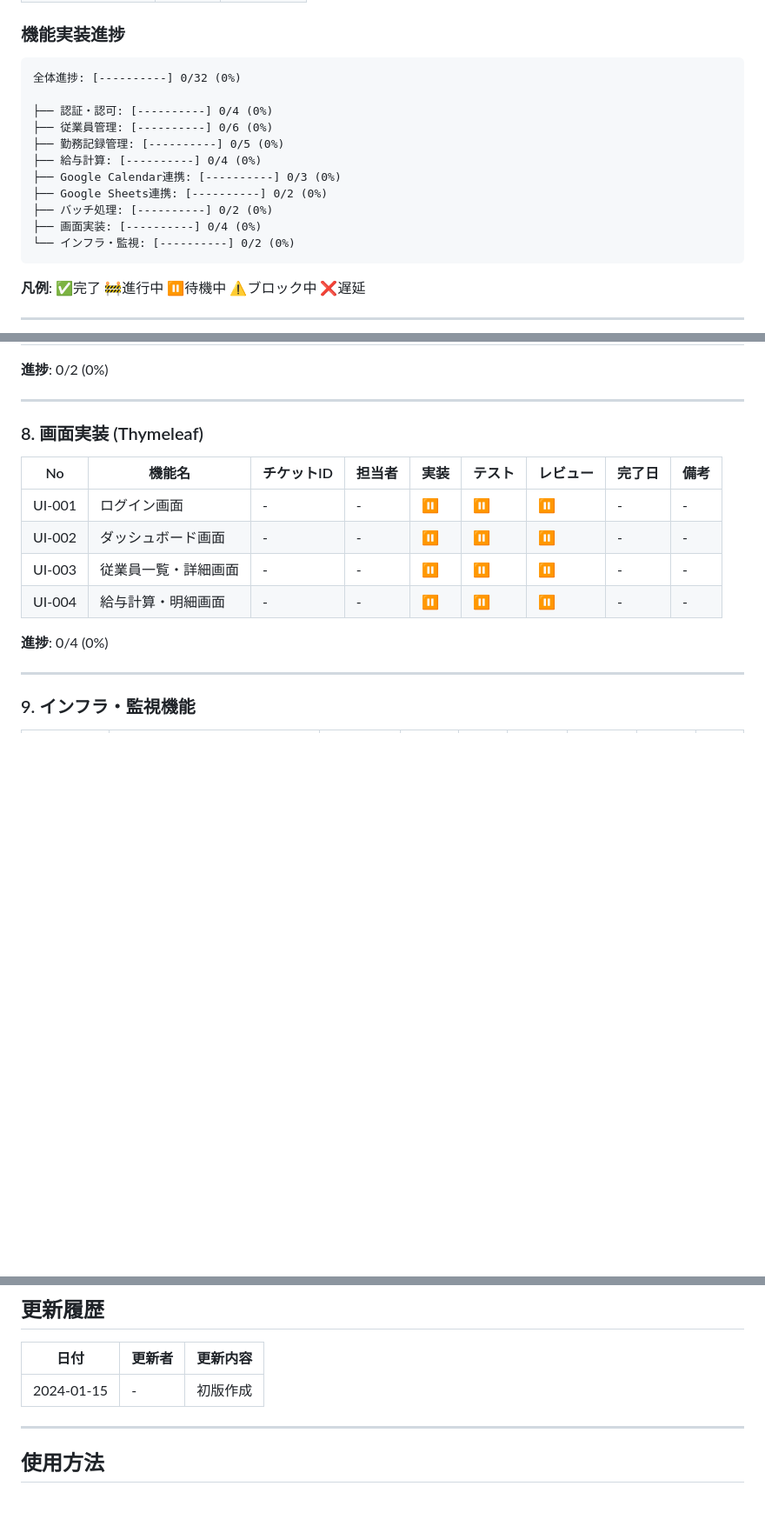
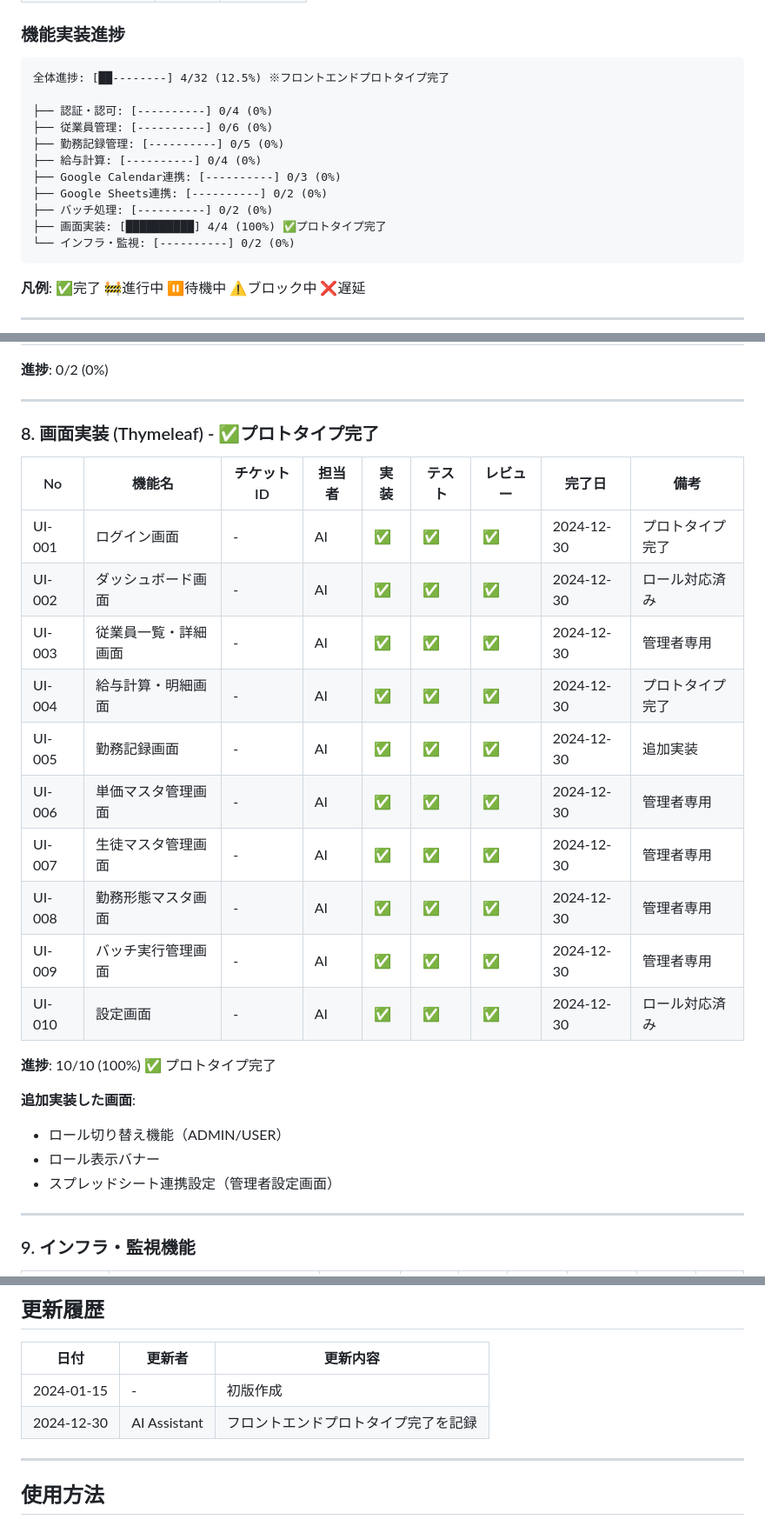
Before and after one commit to tatsunoritojo/kintai-system, a Markdown page: docs/06_development/PROGRESS_TRACKING.md, 3 parts joined by grey strips. Shown: that part at 87% size. Drawn GitHub-style; blank space fills up the shorter version.

Commit message:
docs: Add frontend implementation report and update progress tracking

````diff
--- a/docs/06_development/PROGRESS_TRACKING.md
+++ b/docs/06_development/PROGRESS_TRACKING.md
@@ -43,7 +43,7 @@
 ### 機能実装進捗
 
 ```
-全体進捗: [----------] 0/32 (0%)
+全体進捗: [██--------] 4/32 (12.5%) ※フロントエンドプロトタイプ完了
 
 ├── 認証・認可: [----------] 0/4 (0%)
 ├── 従業員管理: [----------] 0/6 (0%)
@@ -52,7 +52,7 @@
 ├── Google Calendar連携: [----------] 0/3 (0%)
 ├── Google Sheets連携: [----------] 0/2 (0%)
 ├── バッチ処理: [----------] 0/2 (0%)
-├── 画面実装: [----------] 0/4 (0%)
+├── 画面実装: [██████████] 4/4 (100%) ✅プロトタイプ完了
 └── インフラ・監視: [----------] 0/2 (0%)
 ```
 
@@ -264,16 +264,27 @@
 
 ---
 
-### 8. 画面実装 (Thymeleaf)
+### 8. 画面実装 (Thymeleaf) - ✅プロトタイプ完了
 
 | No | 機能名 | チケットID | 担当者 | 実装 | テスト | レビュー | 完了日 | 備考 |
 |----|--------|-----------|--------|------|--------|---------|--------|------|
-| UI-001 | ログイン画面 | - | - | ⏸️ | ⏸️ | ⏸️ | - | - |
-| UI-002 | ダッシュボード画面 | - | - | ⏸️ | ⏸️ | ⏸️ | - | - |
-| UI-003 | 従業員一覧・詳細画面 | - | - | ⏸️ | ⏸️ | ⏸️ | - | - |
-| UI-004 | 給与計算・明細画面 | - | - | ⏸️ | ⏸️ | ⏸️ | - | - |
+| UI-001 | ログイン画面 | - | AI | ✅ | ✅ | ✅ | 2024-12-30 | プロトタイプ完了 |
+| UI-002 | ダッシュボード画面 | - | AI | ✅ | ✅ | ✅ | 2024-12-30 | ロール対応済み |
+| UI-003 | 従業員一覧・詳細画面 | - | AI | ✅ | ✅ | ✅ | 2024-12-30 | 管理者専用 |
+| UI-004 | 給与計算・明細画面 | - | AI | ✅ | ✅ | ✅ | 2024-12-30 | プロトタイプ完了 |
+| UI-005 | 勤務記録画面 | - | AI | ✅ | ✅ | ✅ | 2024-12-30 | 追加実装 |
+| UI-006 | 単価マスタ管理画面 | - | AI | ✅ | ✅ | ✅ | 2024-12-30 | 管理者専用 |
+| UI-007 | 生徒マスタ管理画面 | - | AI | ✅ | ✅ | ✅ | 2024-12-30 | 管理者専用 |
+| UI-008 | 勤務形態マスタ画面 | - | AI | ✅ | ✅ | ✅ | 2024-12-30 | 管理者専用 |
+| UI-009 | バッチ実行管理画面 | - | AI | ✅ | ✅ | ✅ | 2024-12-30 | 管理者専用 |
+| UI-010 | 設定画面 | - | AI | ✅ | ✅ | ✅ | 2024-12-30 | ロール対応済み |
 
-**進捗**: 0/4 (0%)
+**進捗**: 10/10 (100%) ✅ プロトタイプ完了
+
+**追加実装した画面**:
+- ロール切り替え機能（ADMIN/USER）
+- ロール表示バナー
+- スプレッドシート連携設定（管理者設定画面）
 
 ---
 
@@ -400,6 +411,7 @@
 | 日付 | 更新者 | 更新内容 |
 |------|--------|---------|
 | 2024-01-15 | - | 初版作成 |
+| 2024-12-30 | AI Assistant | フロントエンドプロトタイプ完了を記録 |
 
 ---
 
````
Also changed, not shown: other parts of docs/06_development/PROGRESS_TRACKING.md (+1 -1 lines), docs/06_development/FRONTEND_IMPLEMENTATION_REPORT.md (added, +206 -0 lines).
